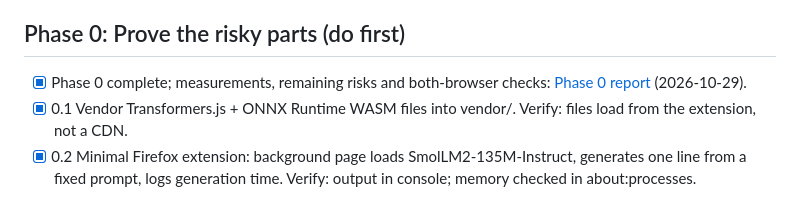
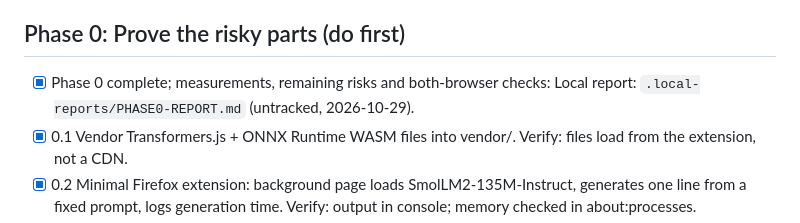
Before and after one commit to ru-das/butu, a Markdown page: docs/PLAN.md, the part around the change. Drawn GitHub-style.

Commit message:
docs: keep Phase 0 report local and untracked

```diff
--- a/docs/PLAN.md
+++ b/docs/PLAN.md
@@ -5,7 +5,7 @@ Primary prize target is ElevenLabs: Phase 3.5 is core work, not polish.
 
 ## Phase 0: Prove the risky parts (do first)
 - [x] Phase 0 complete; measurements, remaining risks and both-browser checks:
-      [Phase 0 report](PHASE0-REPORT.md) (2026-10-29).
+      Local report: `.local-reports/PHASE0-REPORT.md` (untracked, 2026-10-29).
 - [x] 0.1 Vendor Transformers.js + ONNX Runtime WASM files into vendor/.
       Verify: files load from the extension, not a CDN.
 - [x] 0.2 Minimal Firefox extension: background page loads SmolLM2-135M-Instruct,
```
Also changed, not shown: docs/PHASE0-REPORT.md (deleted, +0 -110 lines).
